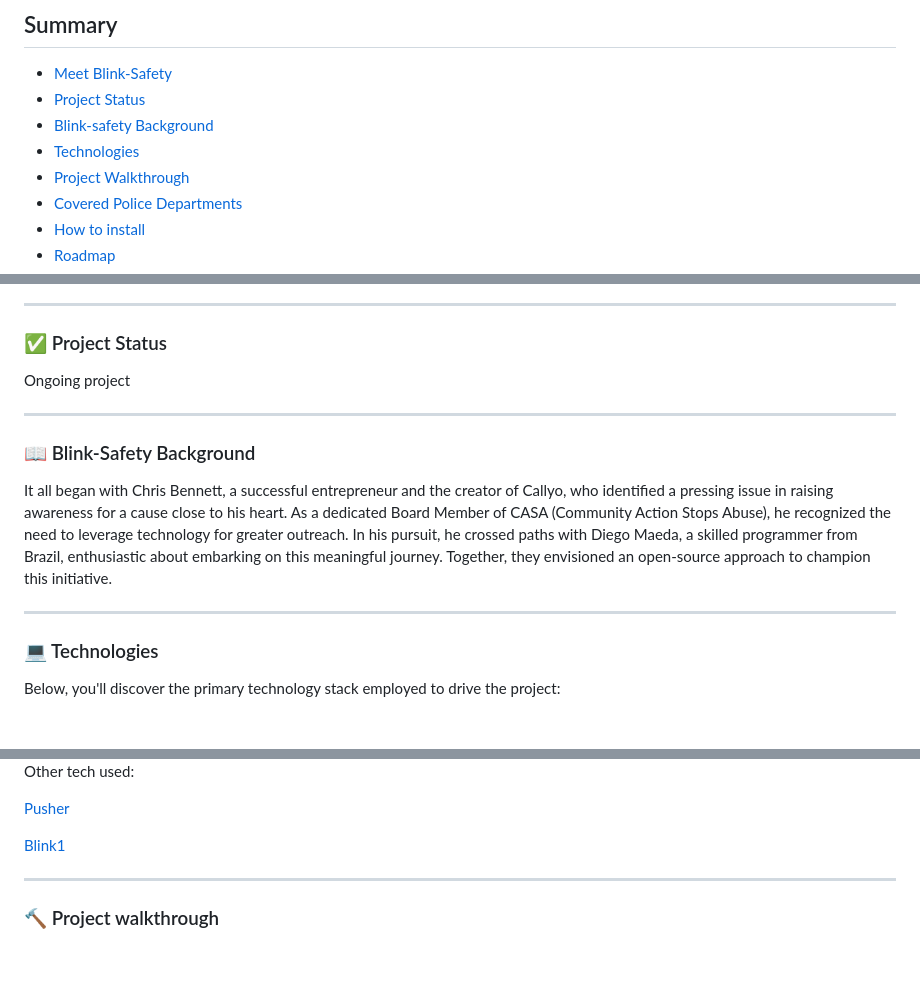
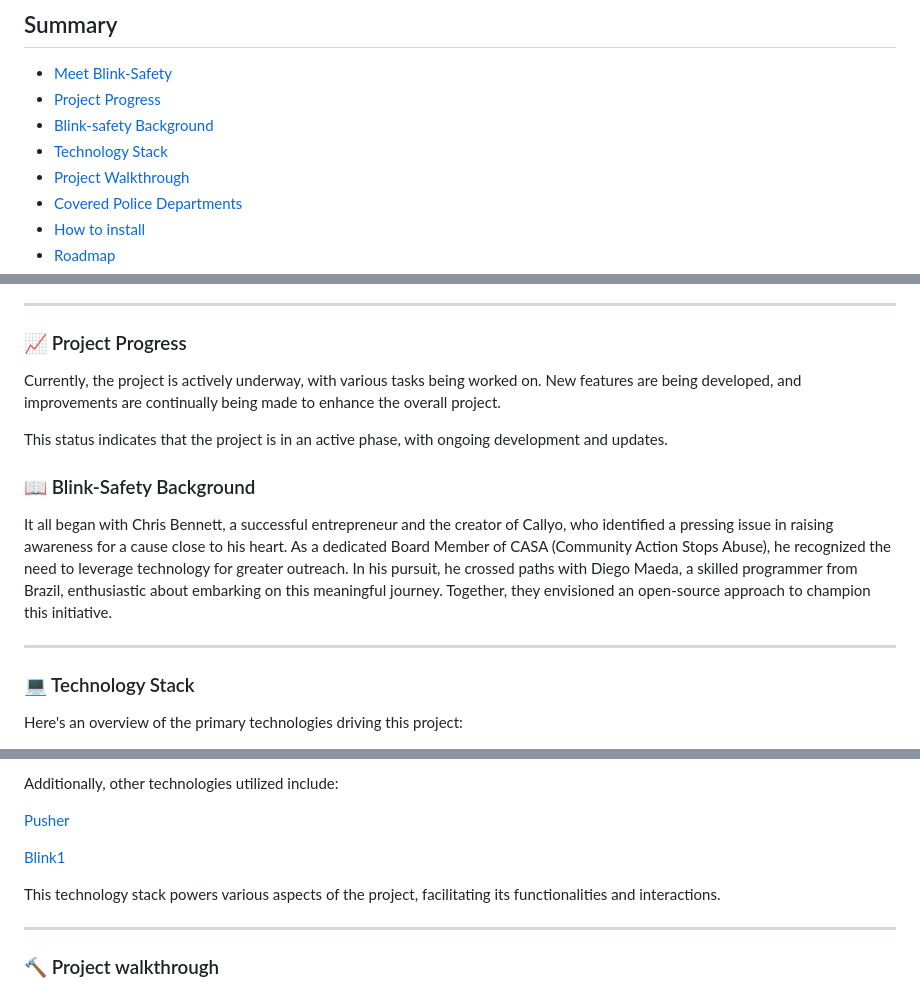
Before and after one commit to diego-maeda/blink-safety, a Markdown page: README.md, 3 parts joined by grey strips. Drawn GitHub-style; blank space fills up the shorter version.

```diff
--- a/README.md
+++ b/README.md
@@ -3,9 +3,9 @@
 ___
 ## Summary
 * [Meet Blink-Safety](#purpleheart-meet-blink-safety)
-* [Project Status](#whitecheckmark-project-status)
+* [Project Progress](#chartwithupwardstrends-project-progress)
 * [Blink-safety Background](#book-blink-safety-background)
-* [Technologies](#computer-technologies)
+* [Technology Stack](#computer-technology-stack)
 * [Project Walkthrough](#hammer-project-walkthrough)
 * [Covered Police Departments](#oncomingpolicecar-covered-police-departments)
 * [How to install](#hammerandwrench-how-to-install-the-project)
@@ -17,14 +17,15 @@ ___
 Blink-Safety is an open-source initiative empowering communities to break the silence on domestic violence. Through educational resources, survivor support platforms, and creative advocacy campaigns, Blink-Safety aims to educate the public, challenge societal norms, and ultimately prevent future abuse. Join us in building a safer world, one blink at a time. Get involved by sharing your story, volunteering your skills, or contributing to the project's codebase.
 ___
 
-### :white_check_mark: Project Status
-Ongoing project
-___
+### :chart_with_upwards_trend: Project Progress
+Currently, the project is actively underway, with various tasks being worked on. New features are being developed, and improvements are continually being made to enhance the overall project.
+
+This status indicates that the project is in an active phase, with ongoing development and updates.
 
 ### :book: Blink-Safety Background
 It all began with Chris Bennett, a successful entrepreneur and the creator of Callyo, who identified a pressing issue in raising awareness for a cause close to his heart. As a dedicated Board Member of CASA (Community Action Stops Abuse), he recognized the need to leverage technology for greater outreach. In his pursuit, he crossed paths with Diego Maeda, a skilled programmer from Brazil, enthusiastic about embarking on this meaningful journey. Together, they envisioned an open-source approach to champion this initiative.
 ___
 
-### :computer: Technologies
-Below, you'll discover the primary technology stack employed to drive the project:
+### :computer: Technology Stack
+Here's an overview of the primary technologies driving this project:
 
@@ -36,10 +37,12 @@ Below, you'll discover the primary technology stack employed to drive the projec
 
 
-Other tech used:
+Additionally, other technologies utilized include:
 
 [Pusher](https://pusher.com/)
 
 [Blink1](https://blink1.thingm.com/)
+
+This technology stack powers various aspects of the project, facilitating its functionalities and interactions.
 ___
 ### :hammer: Project walkthrough
 We utilize the Police Department API to identify instances of Domestic Violence. Upon detection, we store this information in our database and promptly relay it to the broadcast system (Pusher.com). Through this system, every user connected to the platform receives immediate notifications regarding these cases.
```
Also changed, not shown: other parts of README.md (+5 -5 lines).
